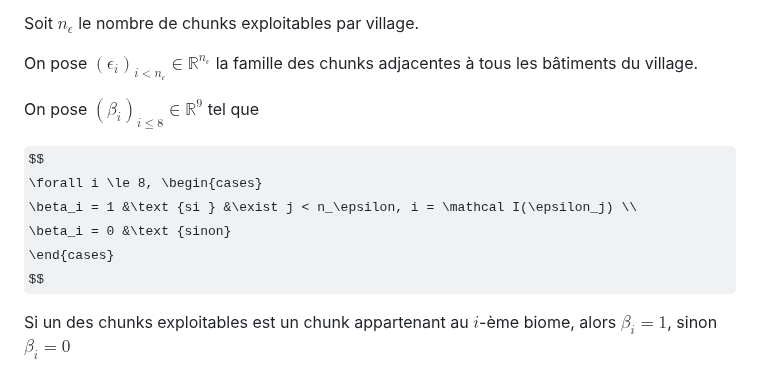
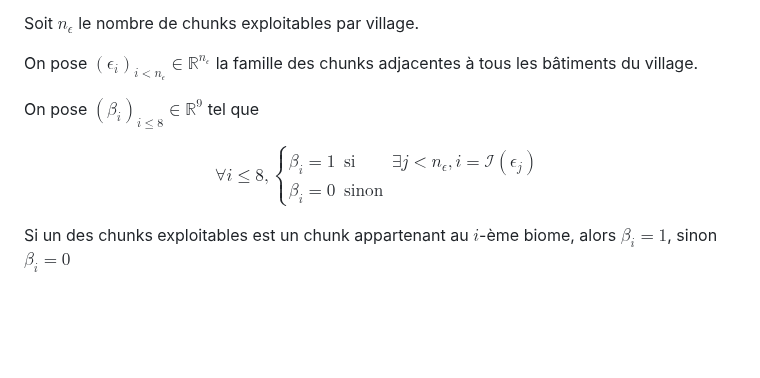
Before and after one commit to chipseater/TIPE, a Markdown page: README.md, the part around the change. Rendered like a GitHub page; some formulas as TeX source; blank space fills up the shorter version.

Commit message:
[README] fixed \exists

```diff
--- a/README.md
+++ b/README.md
@@ -121,7 +121,7 @@ On pose $(\beta_i)_{i \le 8} \in \mathbb{R}^9$ tel que
 
 $$
     \forall i \le 8, \begin{cases}
-        \beta_i = 1 &\text {si } &\exist j < n_\epsilon, i = \mathcal I(\epsilon_j) \\
+        \beta_i = 1 &\text {si } &\exists j < n_\epsilon, i = \mathcal I(\epsilon_j) \\
         \beta_i = 0 &\text {sinon}
     \end{cases}
 $$
```
